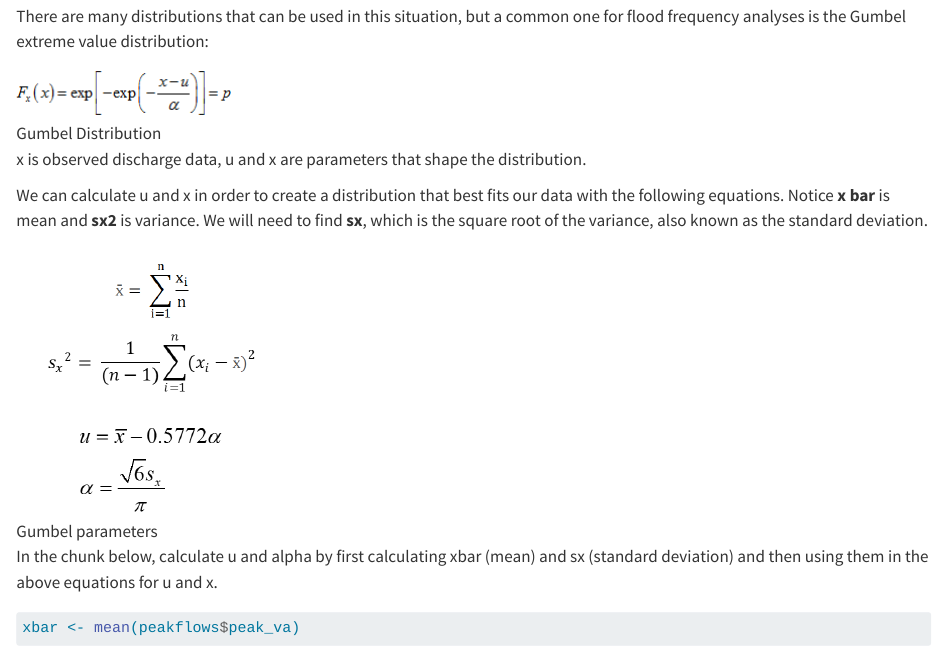
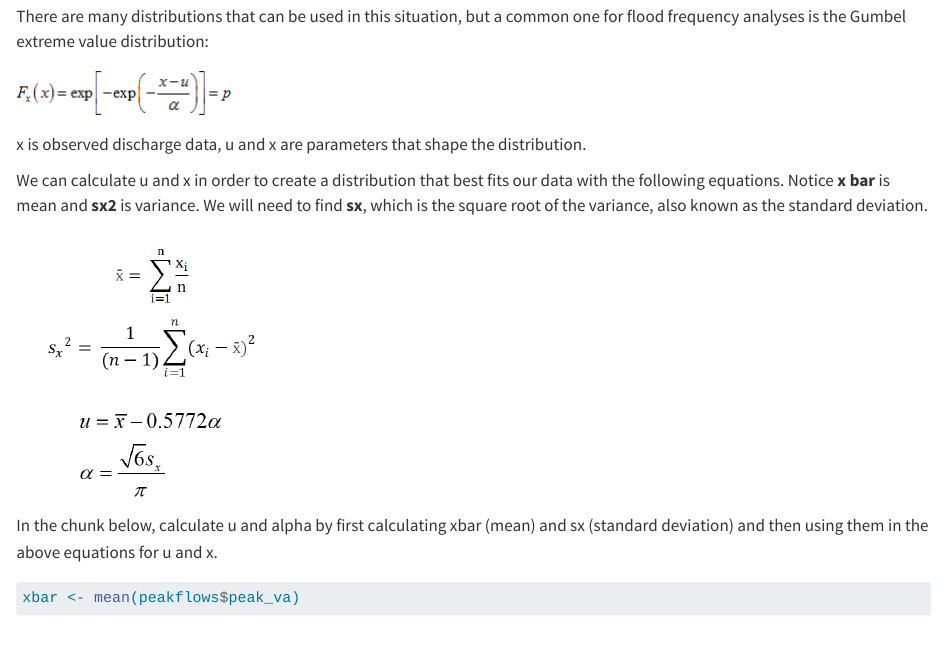
Before and after one commit to VT-Hydroinformatics/11-Flood-Frequency-and-Functions, a Quarto document (11-Flood_Frequency.qmd): the page in a window 1100 px wide, from 2670 px down. Rendered offline with R 4.5, knitr and Pandoc in place of Quarto, with nearby package versions; some code elsewhere in the file could not run offline.

Commit message:
Remove alt text from image of equations

```diff
--- a/11-Flood_Frequency.qmd
+++ b/11-Flood_Frequency.qmd
@@ -151,7 +151,7 @@ There are many distributions that can be used in this situation, but a
 common one for flood frequency analyses is the Gumbel extreme value
 distribution:
 
-![Gumbel Distribution](images/gumbel.png "Gumbel Distribution")
+![](images/gumbel.png "Gumbel Distribution")
 
 x is observed discharge data, u and x are parameters that shape the
 distribution.
@@ -161,8 +161,7 @@ fits our data with the following equations. Notice **x bar** is mean and
 **sx2** is variance. We will need to find **sx**, which is the square
 root of the variance, also known as the standard deviation.
 
-![Gumbel
-parameters](images/gumbelparams.png "Gumbel parameters"){width="248"}
+![](images/gumbelparams.png "Gumbel parameters"){width="248"}
 
 In the chunk below, calculate u and alpha by first calculating xbar
 (mean) and sx (standard deviation) and then using them in the above
```
Also changed, not shown: 11-Flood_Frequency.qmd (2 more changed lines), 1 other file.
